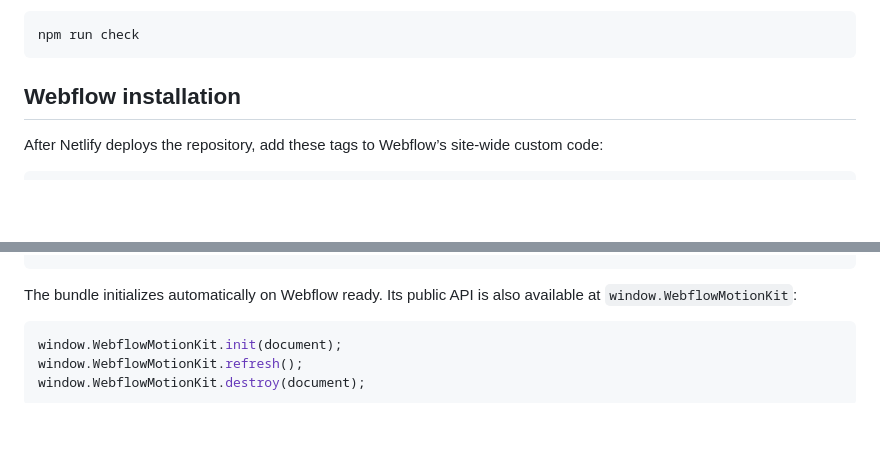
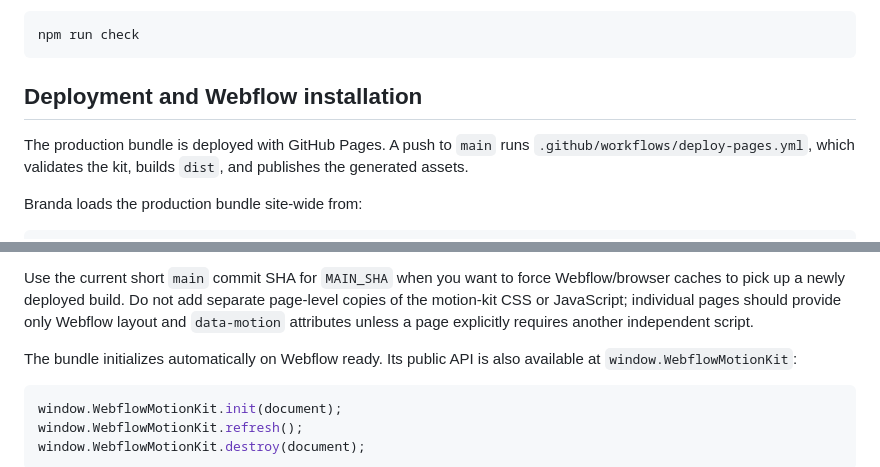
Before and after one commit to Leonagarabedian/webflow-motion-kit, a Markdown page: README.md, 2 parts joined by grey strips. GitHub-like rendering; blank space fills up the shorter version.

Commit message:
Update deployment docs for GitHub Pages

````diff
--- a/README.md
+++ b/README.md
@@ -15,8 +15,10 @@ Run the verification suite with:
 npm run check
 ```
 
-## Webflow installation
+## Deployment and Webflow installation
 
-After Netlify deploys the repository, add these tags to Webflow’s site-wide custom code:
+The production bundle is deployed with GitHub Pages. A push to `main` runs `.github/workflows/deploy-pages.yml`, which validates the kit, builds `dist`, and publishes the generated assets.
+
+Branda loads the production bundle site-wide from:
 
 ```html
@@ -25,4 +27,6 @@ After Netlify deploys the repository, add these tags to Webflow’s site-wide cu
 ```
+
+Use the current short `main` commit SHA for `MAIN_SHA` when you want to force Webflow/browser caches to pick up a newly deployed build. Do not add separate page-level copies of the motion-kit CSS or JavaScript; individual pages should provide only Webflow layout and `data-motion` attributes unless a page explicitly requires another independent script.
 
 The bundle initializes automatically on Webflow ready. Its public API is also available at `window.WebflowMotionKit`:
 
````
Also changed, not shown: other parts of README.md (+2 -2 lines).
